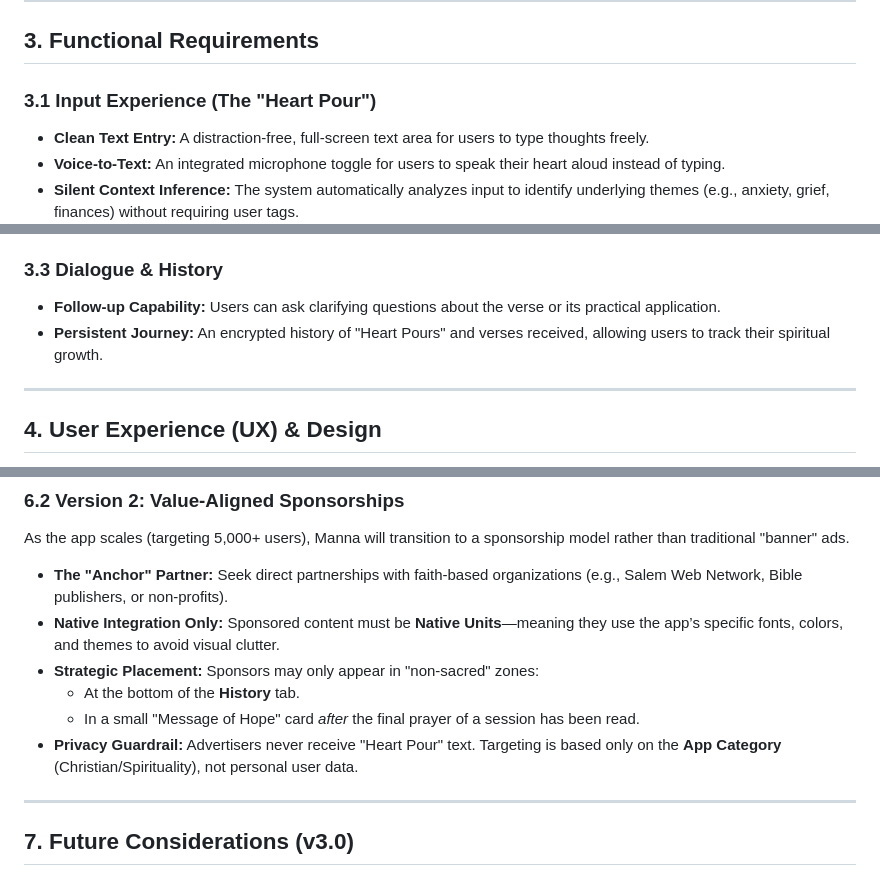
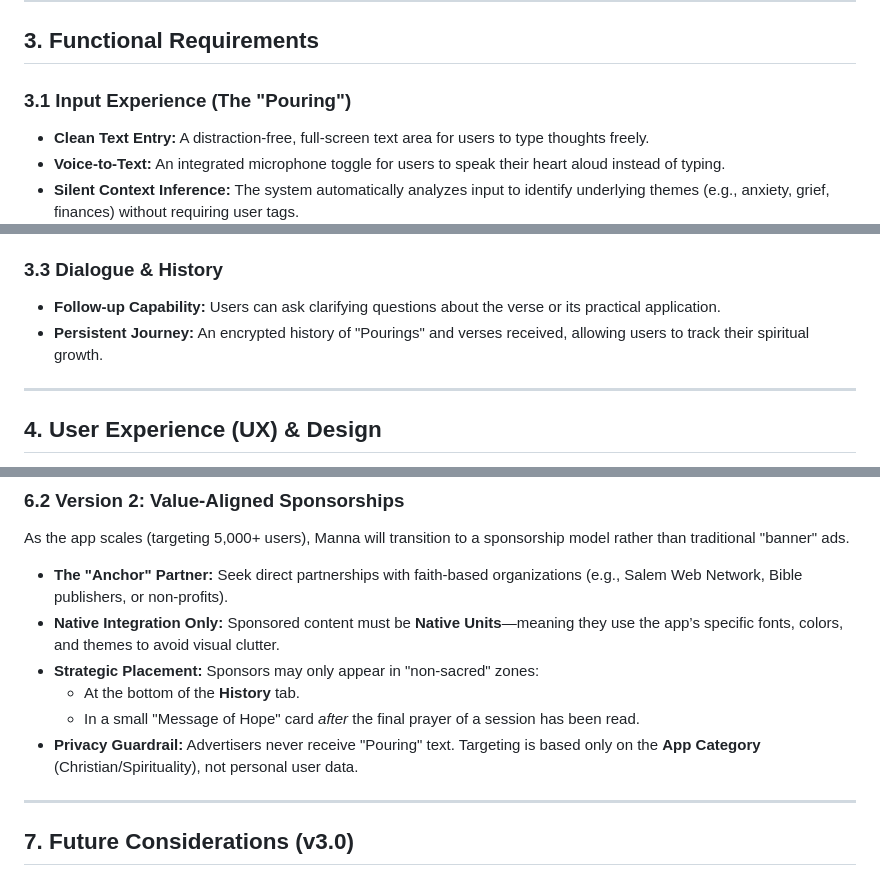
Before and after one commit to D-Aldana/manna-app, a Markdown page: PRD.md, 3 parts joined by grey strips. Rendered like a GitHub page.

Commit message:
docs: rename Heart Pour to Pouring

```diff
--- a/PRD.md
+++ b/PRD.md
@@ -20,7 +20,7 @@
 
 ## 3. Functional Requirements
 
-### 3.1 Input Experience (The "Heart Pour")
+### 3.1 Input Experience (The "Pouring")
 * **Clean Text Entry:** A distraction-free, full-screen text area for users to type thoughts freely.
 * **Voice-to-Text:** An integrated microphone toggle for users to speak their heart aloud instead of typing.
 * **Silent Context Inference:** The system automatically analyzes input to identify underlying themes (e.g., anxiety, grief, finances) without requiring user tags.
@@ -32,7 +32,7 @@
 
 ### 3.3 Dialogue & History
 * **Follow-up Capability:** Users can ask clarifying questions about the verse or its practical application.
-* **Persistent Journey:** An encrypted history of "Heart Pours" and verses received, allowing users to track their spiritual growth.
+* **Persistent Journey:** An encrypted history of "Pourings" and verses received, allowing users to track their spiritual growth.
 
 ---
 
@@ -65,7 +65,7 @@ As the app scales (targeting 5,000+ users), Manna will transition to a sponsorsh
 * **Strategic Placement:** Sponsors may only appear in "non-sacred" zones:
     * At the bottom of the **History** tab.
     * In a small "Message of Hope" card *after* the final prayer of a session has been read.
-* **Privacy Guardrail:** Advertisers never receive "Heart Pour" text. Targeting is based only on the **App Category** (Christian/Spirituality), not personal user data.
+* **Privacy Guardrail:** Advertisers never receive "Pouring" text. Targeting is based only on the **App Category** (Christian/Spirituality), not personal user data.
 
 ---
 
```
